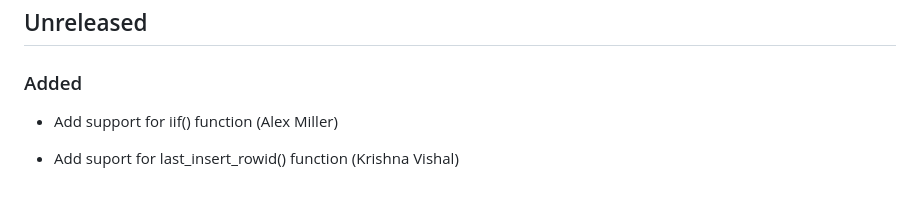
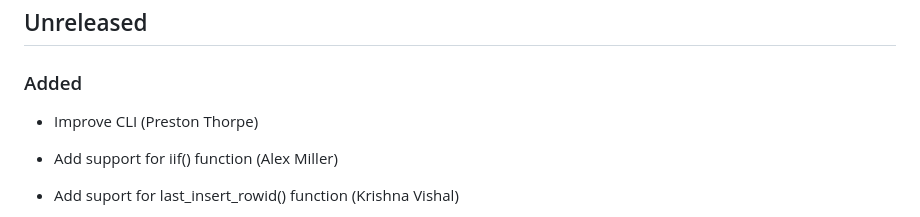
Before and after one commit to penberg/limbo, a Markdown page: CHANGELOG.md, the part around the change. Drawn GitHub-style; blank space fills up the shorter version.

Commit message:
Update CHANGELOG

```diff
--- a/CHANGELOG.md
+++ b/CHANGELOG.md
@@ -3,6 +3,8 @@
 ## Unreleased
 
 ### Added
+
+* Improve CLI (Preston Thorpe)
 
 * Add support for iif() function (Alex Miller)
 
```
